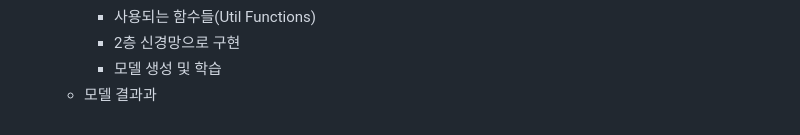
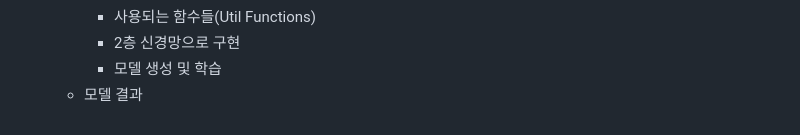
Before and after one commit to kimternet/DL, a Markdown page: README.md, the part around the change. Rendered like a GitHub page.

```diff
--- a/README.md
+++ b/README.md
@@ -126,4 +126,4 @@
      - 사용되는 함수들(Util Functions)
      - 2층 신경망으로 구현
      - 모델 생성 및 학습
-   - 모델 결과과
+   - 모델 결과
```
